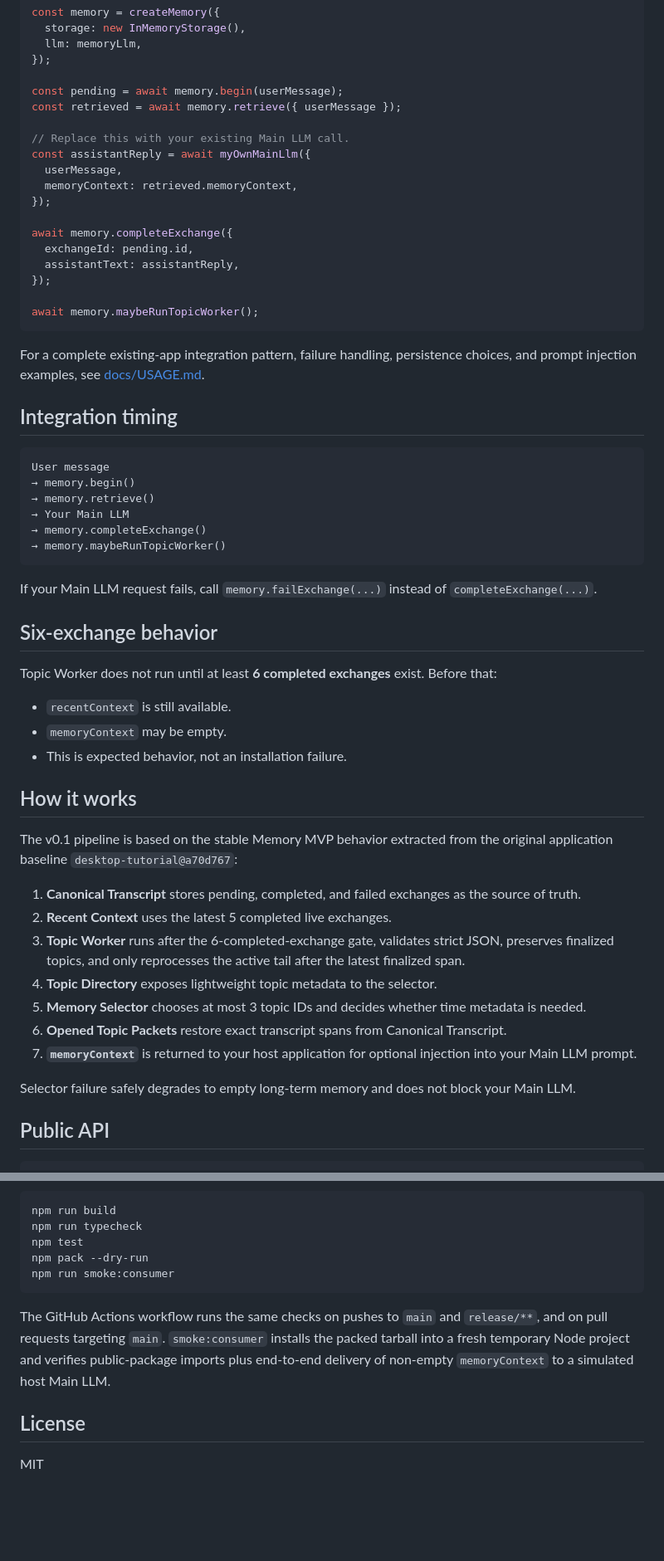
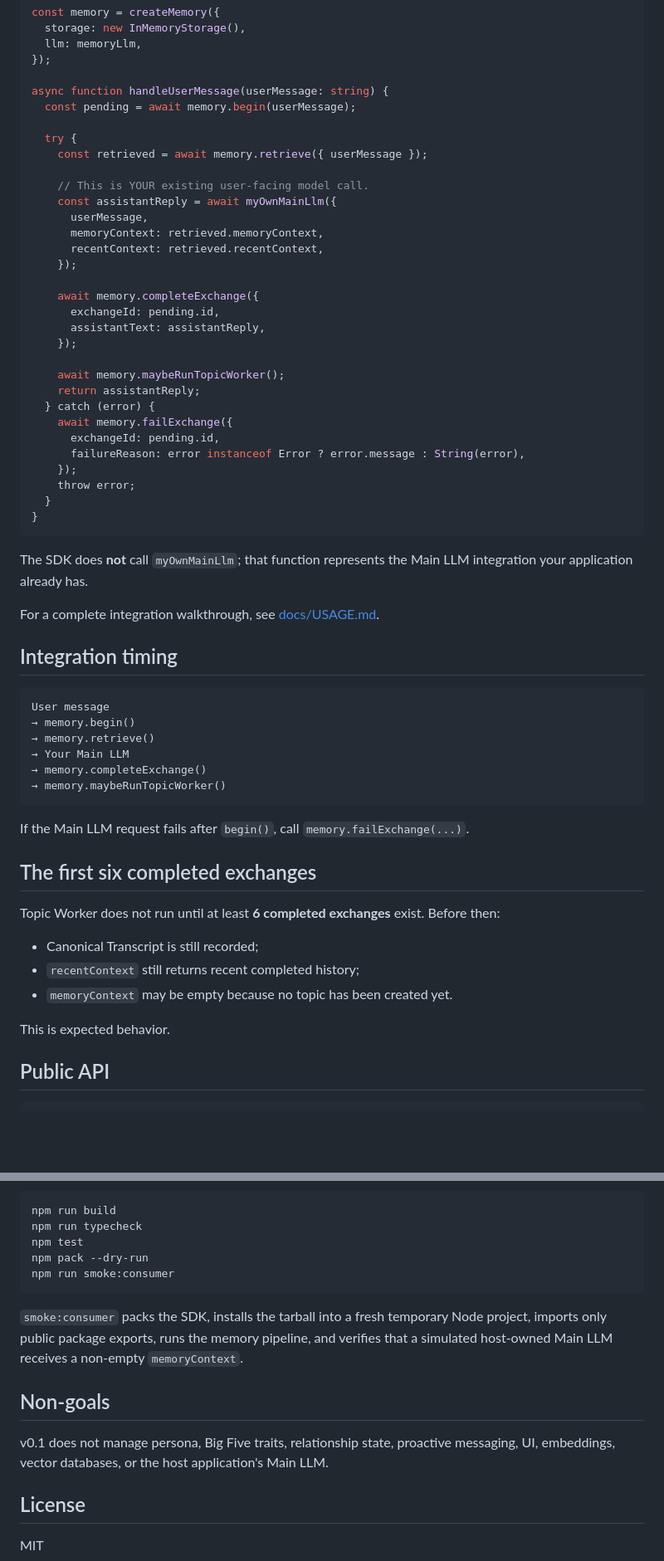
Before and after one commit to ziningshu-code/memory-system-mvp, a Markdown page: README.md, 2 parts joined by grey strips. Shown at 83% size. Drawn GitHub-style; blank space fills up the shorter version.

````diff
--- a/README.md
+++ b/README.md
@@ -51,24 +163,39 @@ const memory = createMemory({
   llm: memoryLlm,
 });
 
-const pending = await memory.begin(userMessage);
-const retrieved = await memory.retrieve({ userMessage });
+async function handleUserMessage(userMessage: string) {
+  const pending = await memory.begin(userMessage);
 
-// Replace this with your existing Main LLM call.
-const assistantReply = await myOwnMainLlm({
-  userMessage,
-  memoryContext: retrieved.memoryContext,
-});
+  try {
+    const retrieved = await memory.retrieve({ userMessage });
 
-await memory.completeExchange({
-  exchangeId: pending.id,
-  assistantText: assistantReply,
-});
+    // This is YOUR existing user-facing model call.
+    const assistantReply = await myOwnMainLlm({
+      userMessage,
+      memoryContext: retrieved.memoryContext,
+      recentContext: retrieved.recentContext,
+    });
 
-await memory.maybeRunTopicWorker();
+    await memory.completeExchange({
+      exchangeId: pending.id,
+      assistantText: assistantReply,
+    });
+
+    await memory.maybeRunTopicWorker();
+    return assistantReply;
+  } catch (error) {
+    await memory.failExchange({
+      exchangeId: pending.id,
+      failureReason: error instanceof Error ? error.message : String(error),
+    });
+    throw error;
+  }
+}
 ```
 
-For a complete existing-app integration pattern, failure handling, persistence choices, and prompt injection examples, see [docs/USAGE.md](./docs/USAGE.md).
+The SDK does **not** call `myOwnMainLlm`; that function represents the Main LLM integration your application already has.
+
+For a complete integration walkthrough, see [docs/USAGE.md](./docs/USAGE.md).
 
 ## Integration timing
 
@@ -81,29 +208,17 @@ User message
 → memory.maybeRunTopicWorker()
 ```
 
-If your Main LLM request fails, call `memory.failExchange(...)` instead of `completeExchange(...)`.
+If the Main LLM request fails after `begin()`, call `memory.failExchange(...)`.
 
-## Six-exchange behavior
+## The first six completed exchanges
 
-Topic Worker does not run until at least **6 completed exchanges** exist. Before that:
+Topic Worker does not run until at least **6 completed exchanges** exist. Before then:
 
-- `recentContext` is still available.
-- `memoryContext` may be empty.
-- This is expected behavior, not an installation failure.
+- Canonical Transcript is still recorded;
+- `recentContext` still returns recent completed history;
+- `memoryContext` may be empty because no topic has been created yet.
 
-## How it works
-
-The v0.1 pipeline is based on the stable Memory MVP behavior extracted from the original application baseline `desktop-tutorial@a70d767`:
-
-1. **Canonical Transcript** stores pending, completed, and failed exchanges as the source of truth.
-2. **Recent Context** uses the latest 5 completed live exchanges.
-3. **Topic Worker** runs after the 6-completed-exchange gate, validates strict JSON, preserves finalized topics, and only reprocesses the active tail after the latest finalized span.
-4. **Topic Directory** exposes lightweight topic metadata to the selector.
-5. **Memory Selector** chooses at most 3 topic IDs and decides whether time metadata is needed.
-6. **Opened Topic Packets** restore exact transcript spans from Canonical Transcript.
-7. **`memoryContext`** is returned to your host application for optional injection into your Main LLM prompt.
-
-Selector failure safely degrades to empty long-term memory and does not block your Main LLM.
+This is expected behavior.
 
 ## Public API
 
@@ -223,7 +315,11 @@ npm pack --dry-run
 npm run smoke:consumer
 ```
 
-The GitHub Actions workflow runs the same checks on pushes to `main` and `release/**`, and on pull requests targeting `main`. `smoke:consumer` installs the packed tarball into a fresh temporary Node project and verifies public-package imports plus end-to-end delivery of non-empty `memoryContext` to a simulated host Main LLM.
+`smoke:consumer` packs the SDK, installs the tarball into a fresh temporary Node project, imports only public package exports, runs the memory pipeline, and verifies that a simulated host-owned Main LLM receives a non-empty `memoryContext`.
+
+## Non-goals
+
+v0.1 does not manage persona, Big Five traits, relationship state, proactive messaging, UI, embeddings, vector databases, or the host application's Main LLM.
 
 ## License
 
````
Also changed, not shown: other parts of README.md (+154 -65 lines).
